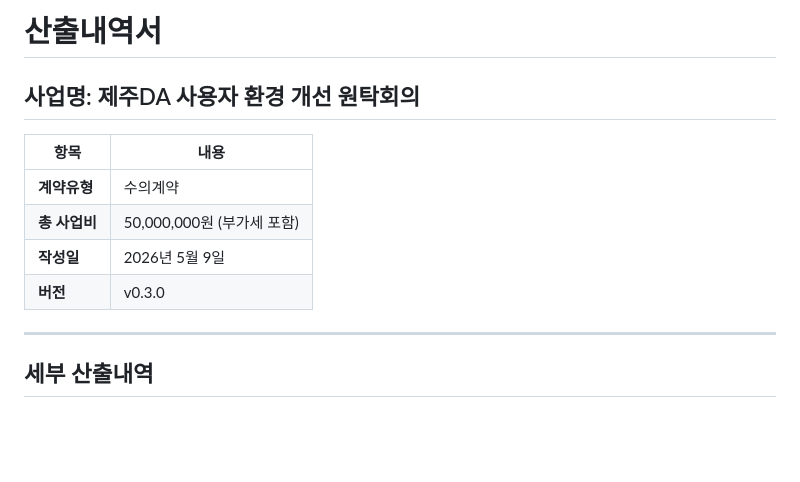
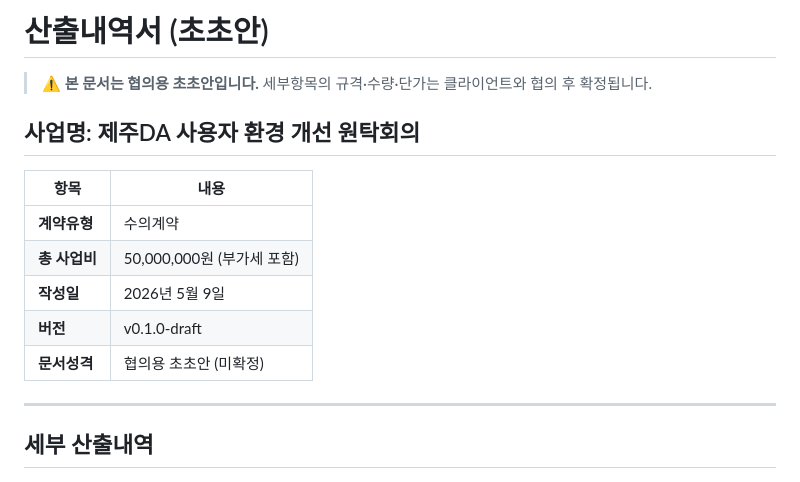
Before and after one commit to playinthesky/fkf, a Markdown page: 산출내역서_초초안_제주DA원탁회의_50M.md, the part around the change. Drawn GitHub-style; blank space fills up the shorter version.

```diff
--- a/산출내역서_제주DA원탁회의_50M.md
+++ b/산출내역서_초초안_제주DA원탁회의_50M.md
@@ -1,4 +1,6 @@
-# 산출내역서
+# 산출내역서 (초초안)
+
+> ⚠️ **본 문서는 협의용 초초안입니다.** 세부항목의 규격·수량·단가는 클라이언트와 협의 후 확정됩니다.
 
 ## 사업명: 제주DA 사용자 환경 개선 원탁회의
 
@@ -7,7 +9,8 @@
 | **계약유형** | 수의계약 |
 | **총 사업비** | 50,000,000원 (부가세 포함) |
 | **작성일** | 2026년 5월 9일 |
-| **버전** | v0.3.0 |
+| **버전** | v0.1.0-draft |
+| **문서성격** | 협의용 초초안 (미확정) |
 
 ---
 
```
Also changed, not shown: 이메일_초안_제주DA원탁회의.md (added, +57 -0 lines).
